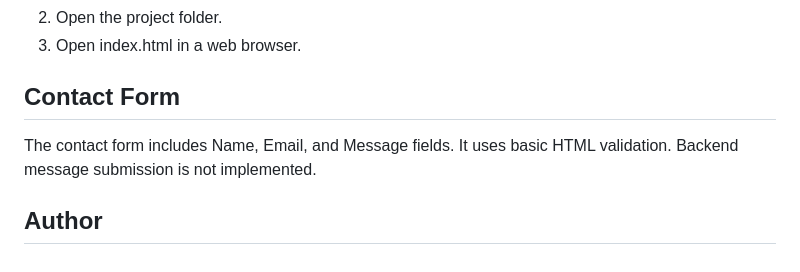
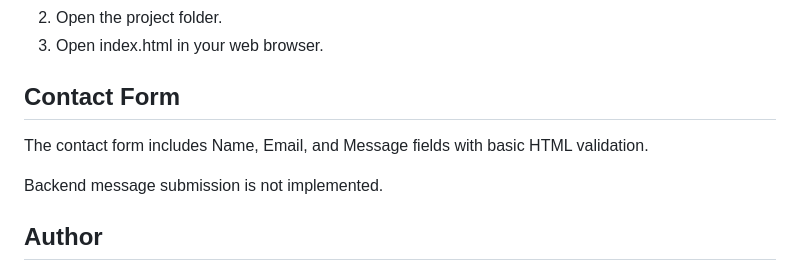
Before and after one commit to PreetamSalunke/portfolio-website, a Markdown page: README.md, the part around one of its changes. GitHub-like rendering.

```diff
--- a/README.md
+++ b/README.md
@@ -42,10 +87,11 @@ education, certifications, and web development projects.
 2. Open the project folder.
-3. Open index.html in a web browser.
+3. Open index.html in your web browser.
 
 ## Contact Form
 
-The contact form includes Name, Email, and Message fields.
-It uses basic HTML validation.
+The contact form includes Name, Email, and Message
+fields with basic HTML validation.
+
 Backend message submission is not implemented.
 
 ## Author
```
Also changed, not shown: other parts of README.md (+62 -17 lines), screenshots/portfolio-contact.png (added), screenshots/portfolio-home-desktop.png (added), screenshots/portfolio-home-mobile.png (added), screenshots/portfolio-projects.png (added).
